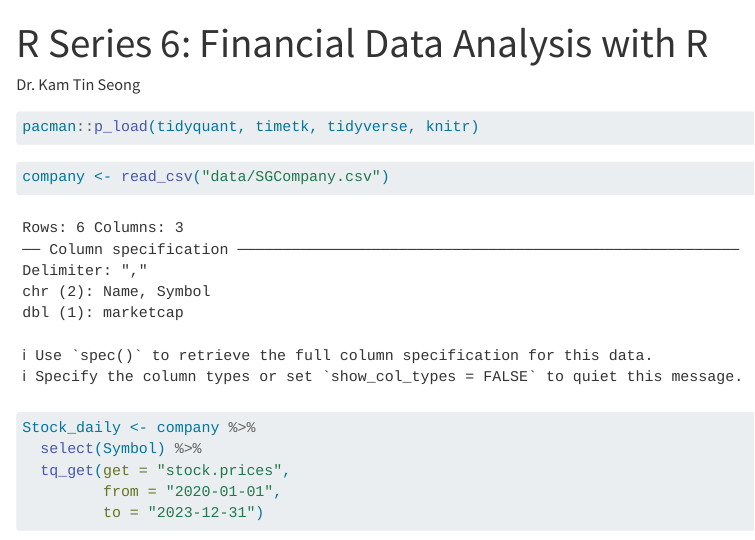
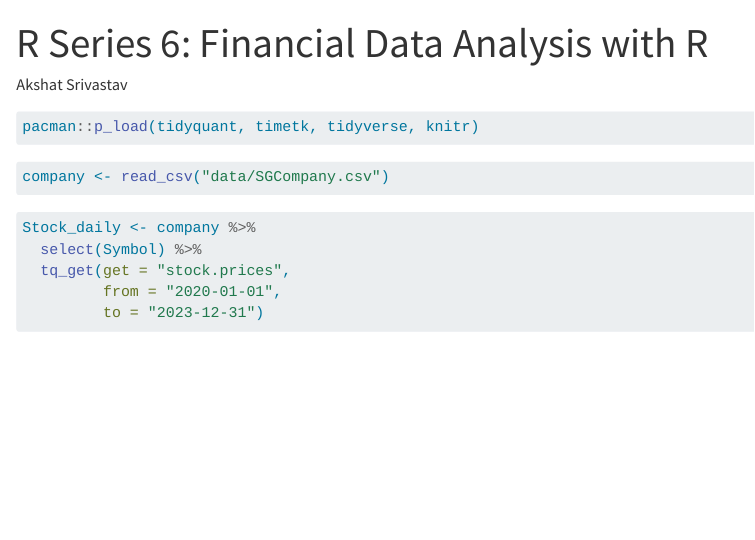
Before and after one commit to MEGATON2024/gitDemo, a Quarto document (Hands-on 6.qmd): the page in a window 1100 px wide, from its top. Rendered offline with R 4.5, knitr and Pandoc in place of Quarto, with nearby package versions; some code elsewhere in the file could not run offline.

Commit message:
Commit after adding execute arguments execute:   eval: true   echo: true   warning: false   message: false

```diff
--- a/Hands-on 6.qmd
+++ b/Hands-on 6.qmd
@@ -1,7 +1,12 @@
 ---
 title: "R Series 6: Financial Data Analysis with R"
-author: "Dr. Kam Tin Seong"
+author: "Akshat Srivastav"
 format: html
+execute:
+  eval: true
+  echo: true
+  warning: false
+  message: false
 editor: visual
 ---
 
```
Also changed, not shown: Hands-on 6.html.
